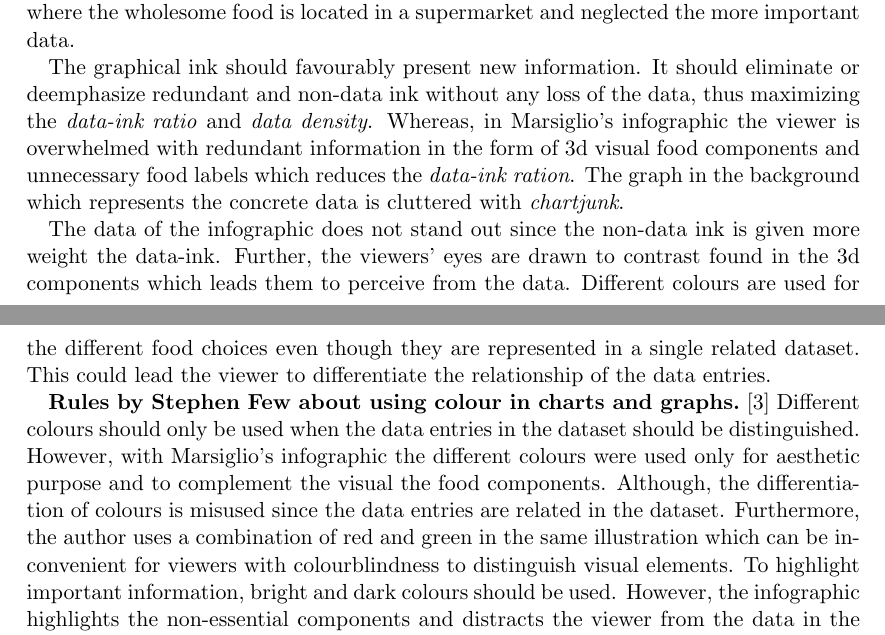
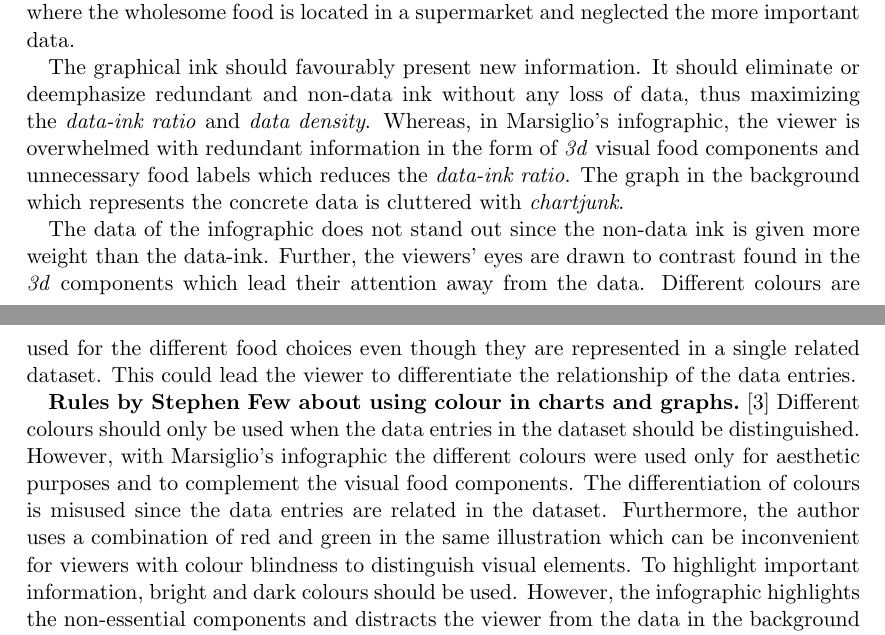
Before and after one commit to Lemswasabi/IV_assignment1, a LaTeX document (main.tex, which reads sections/criticism.tex): two parts of pages 2 and 3 of 5, joined at a grey line, cut so that both start at the same text. Compiled offline with pdfLaTeX.

Commit message:
finish correction of criticism

```diff
--- a/sections/criticism.tex
+++ b/sections/criticism.tex
@@ -85,31 +83,30 @@ supermarket and neglected the more important data.
 
 % corrected
 The graphical ink should favourably present new information. It should eliminate
-or deemphasize redundant and non-data ink without any loss of the data, thus
+or deemphasize redundant and non-data ink without any loss of data, thus
 maximizing the \textit{data-ink ratio} and \textit{data density}. Whereas, in
-Marsiglio's infographic the viewer is overwhelmed with redundant information in
-the form of 3d visual food components and unnecessary food labels which reduces
-the \textit{data-ink ration}. The graph in the background which represents the
-concrete data is cluttered with \textit{chartjunk}.
+Marsiglio's infographic, the viewer is overwhelmed with redundant information in
+the form of \textit{3d} visual food components and unnecessary food labels which
+reduces the \textit{data-ink ratio}. The graph in the background which
+represents the concrete data is cluttered with \textit{chartjunk}.
 
 % corrected
 The data of the infographic does not stand out since the non-data ink is given
-more weight the data-ink. Further, the viewers' eyes are drawn to contrast found
-in the 3d components which leads them to perceive from the data. Different
-colours are used for the different food choices even though they are represented
-in a single related dataset. This could lead the viewer to differentiate the
-relationship of the data entries.
+more weight than the data-ink. Further, the viewers' eyes are drawn to contrast
+found in the \textit{3d} components which lead their attention away from the
+data. Different colours are used for the different food choices even though they
+are represented in a single related dataset. This could lead the viewer to
+differentiate the relationship of the data entries.
 
 % corrected
 \textbf{Rules by Stephen Few about using colour in charts and
 graphs.}~\cite{Stephen2004} Different colours should only be used when the data
 entries in the dataset should be distinguished. However, with Marsiglio's
-infographic the different colours were used only for aesthetic purpose and to
-complement the visual the food components. Although, the differentiation of
-colours is misused since the data entries are related in the dataset.
-Furthermore, the author uses a combination of red and green in the same
-illustration which can be inconvenient for viewers with colourblindness to
-distinguish visual elements. To highlight important information, bright and dark
-colours should be used. However, the infographic highlights the non-essential
-components and distracts the viewer from the data in the background which are
-displayed in light colours.
+infographic the different colours were used only for aesthetic purposes and to
+complement the visual food components. The differentiation of colours is misused
+since the data entries are related in the dataset. Furthermore, the author uses
+a combination of red and green in the same illustration which can be
+inconvenient for viewers with colour blindness to distinguish visual elements.
+To highlight important information, bright and dark colours should be used.
+However, the infographic highlights the non-essential components and distracts
+the viewer from the data in the background which are displayed in light colours.
```
Also changed, not shown: main.pdf, sections/criticism.tex (2 more changed lines).
